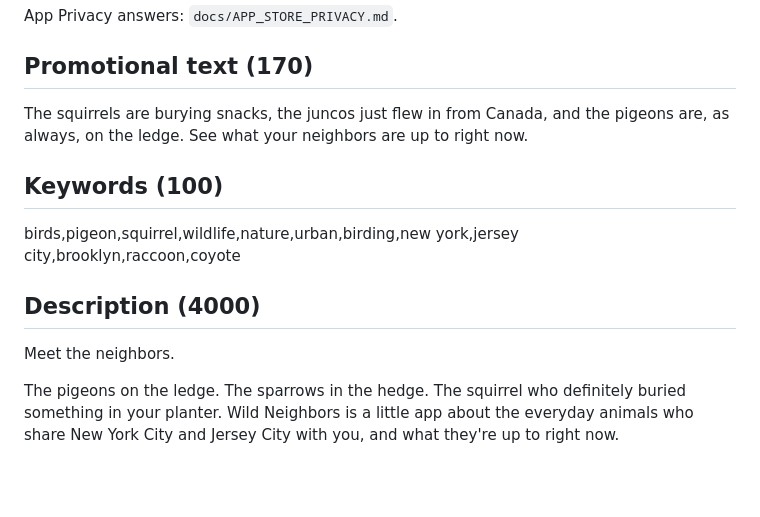
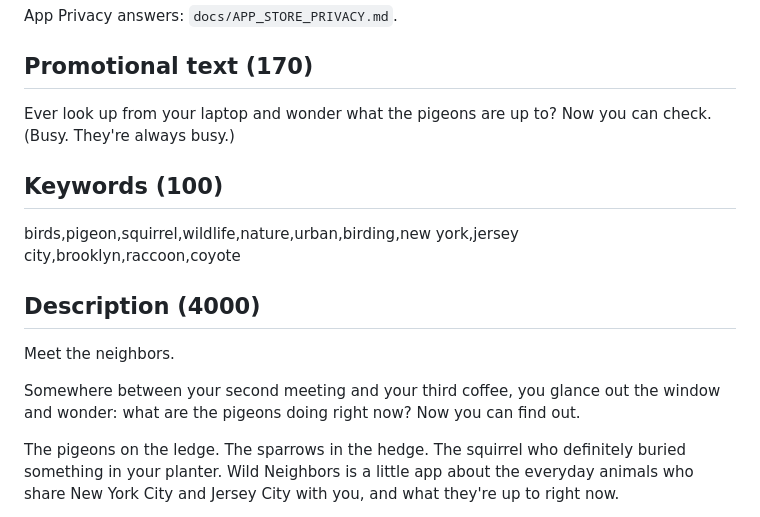
Before and after one commit to AnvaKondak/wild-nyc, a Markdown page: docs/app-store/LISTING.md, the part around the change. Rendered like a GitHub page; blank space fills up the shorter version.

Commit message:
Listing: the laptop-and-pigeons hook in the promotional text and description

```diff
--- a/docs/app-store/LISTING.md
+++ b/docs/app-store/LISTING.md
@@ -23,7 +23,7 @@ App Privacy answers: `docs/APP_STORE_PRIVACY.md`.
 
 ## Promotional text (170)
 
-The squirrels are burying snacks, the juncos just flew in from Canada, and the pigeons are, as always, on the ledge. See what your neighbors are up to right now.
+Ever look up from your laptop and wonder what the pigeons are up to? Now you can check. (Busy. They're always busy.)
 
 ## Keywords (100)
 
@@ -32,6 +32,8 @@ birds,pigeon,squirrel,wildlife,nature,urban,birding,new york,jersey city,brookly
 ## Description (4000)
 
 Meet the neighbors.
+
+Somewhere between your second meeting and your third coffee, you glance out the window and wonder: what are the pigeons doing right now? Now you can find out.
 
 The pigeons on the ledge. The sparrows in the hedge. The squirrel who definitely buried something in your planter. Wild Neighbors is a little app about the everyday animals who share New York City and Jersey City with you, and what they're up to right now.
 
```
